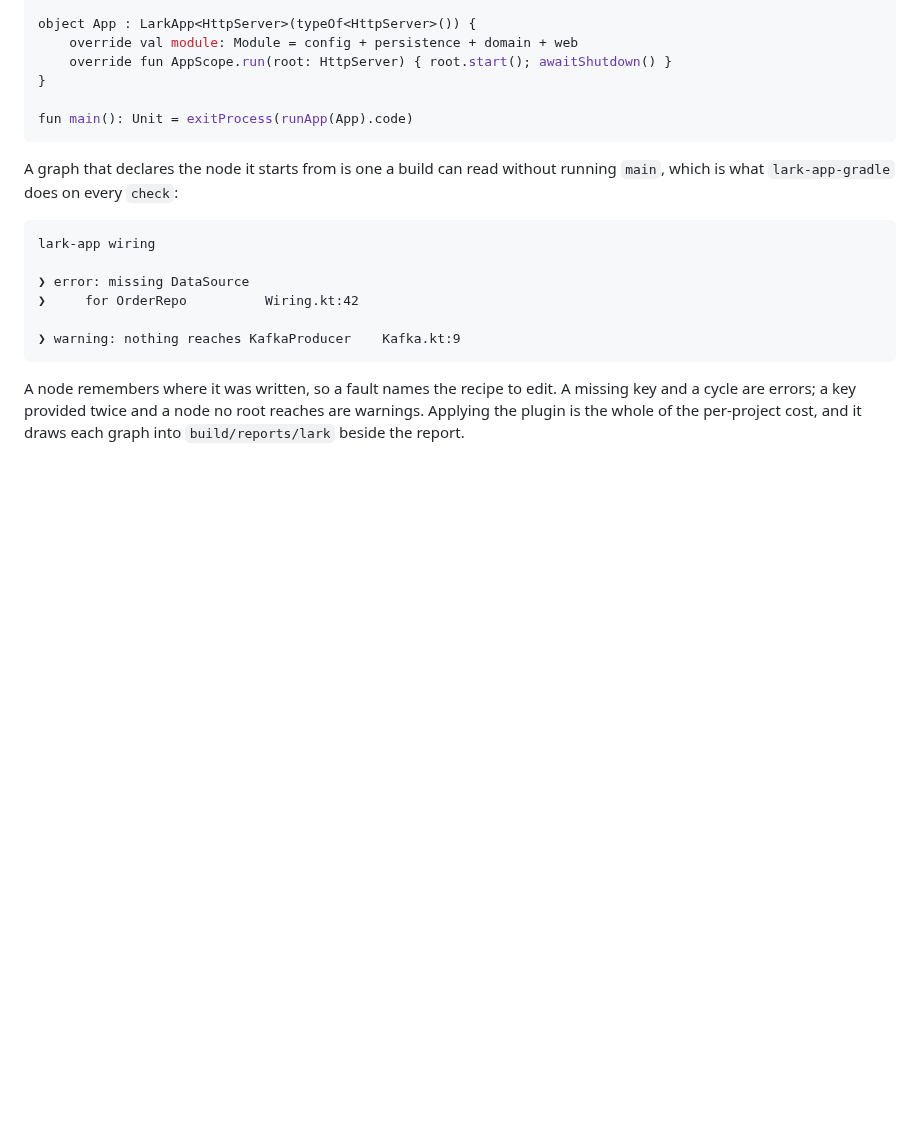
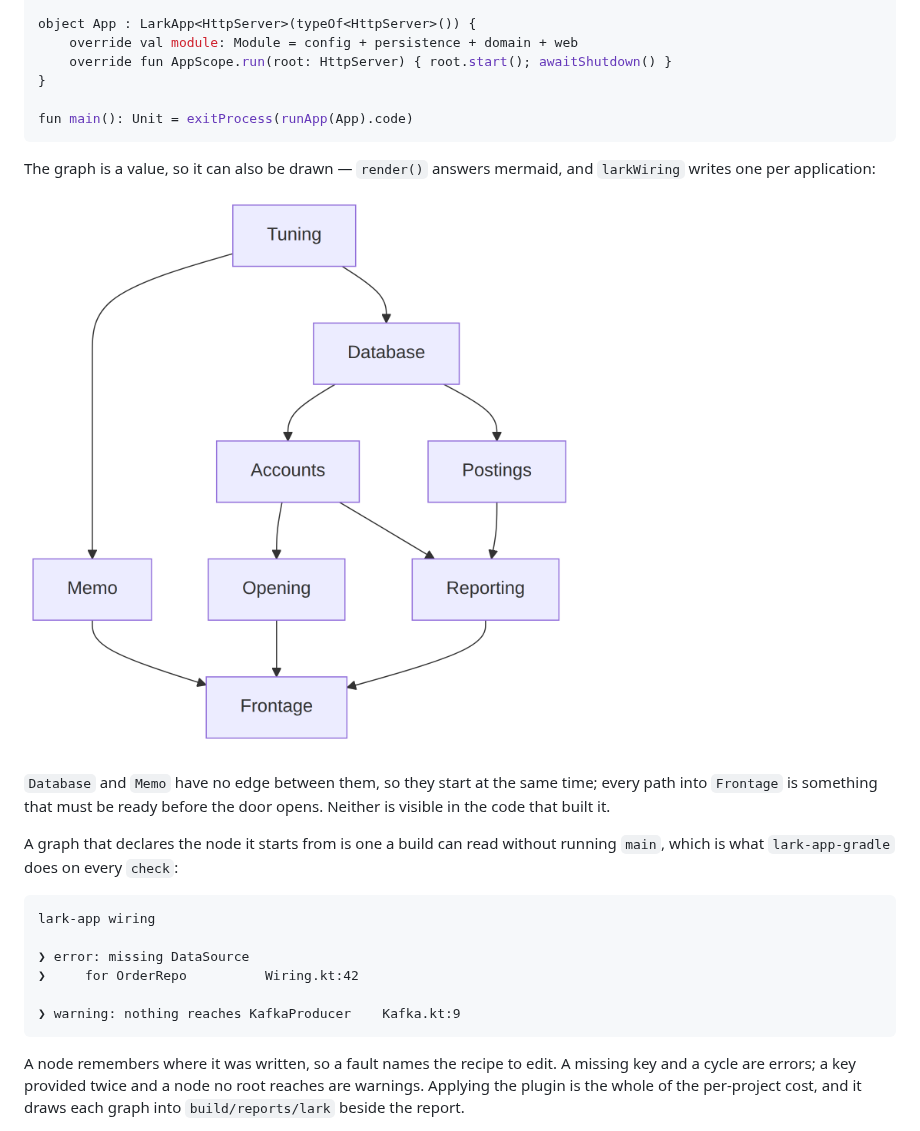
Before and after one commit to matthewjones372/lark, a Markdown page: README.md, the part around the change. Drawn GitHub-style; pictures changed too: docs/wiring.png (added); blank space fills up the shorter version.

````diff
--- a/README.md
+++ b/README.md
@@ -414,6 +414,16 @@ object App : LarkApp<HttpServer>(typeOf<HttpServer>()) {
 fun main(): Unit = exitProcess(runApp(App).code)
 ```
 
+The graph is a value, so it can also be drawn — `render()` answers mermaid, and
+`larkWiring` writes one per application:
+
+![A wiring graph: Tuning above Database and Memo, Database above Accounts and
+Postings, and Opening, Reporting and Memo all above Frontage.](docs/wiring.png)
+
+`Database` and `Memo` have no edge between them, so they start at the same time;
+every path into `Frontage` is something that must be ready before the door
+opens. Neither is visible in the code that built it.
+
 A graph that declares the node it starts from is one a build can read without
 running `main`, which is what `lark-app-gradle` does on every `check`:
 
````
Also changed, not shown: docs/cookbook.md (+5 -1 lines), 4 other files.
